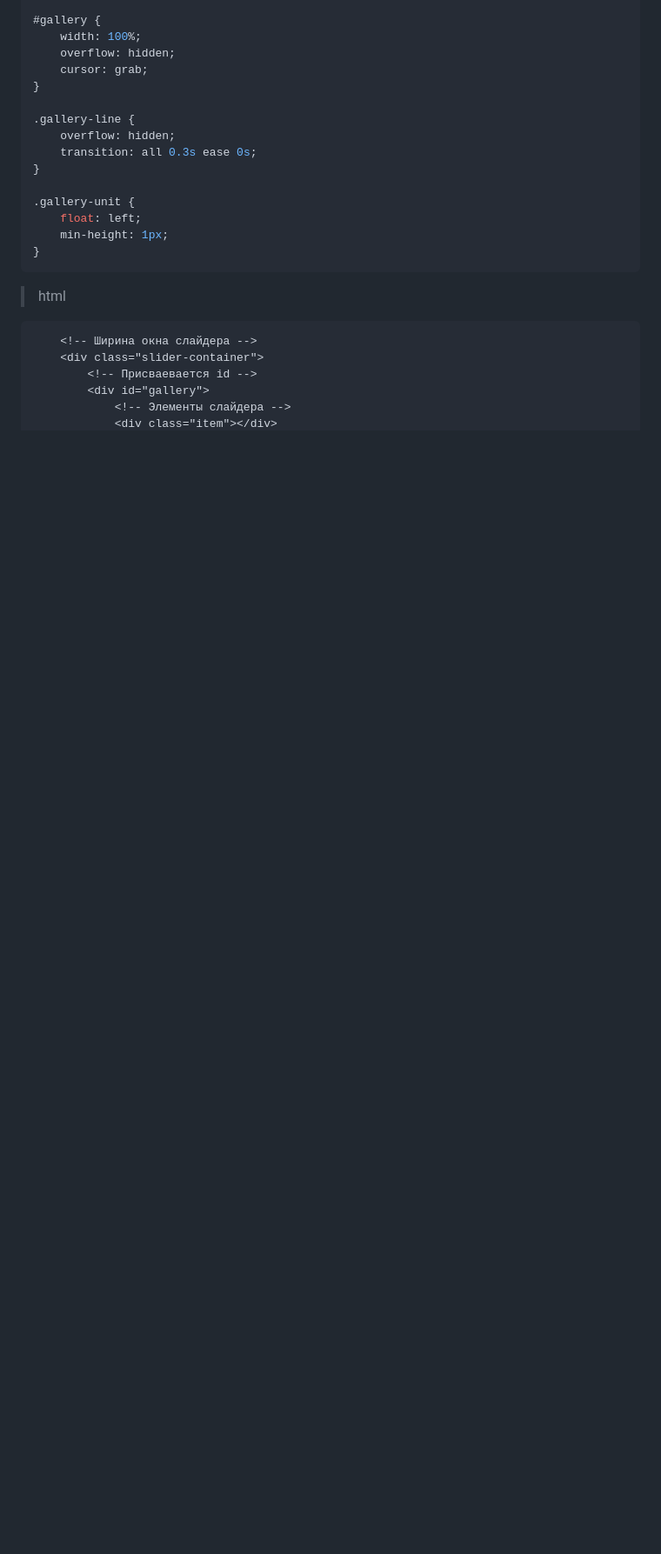
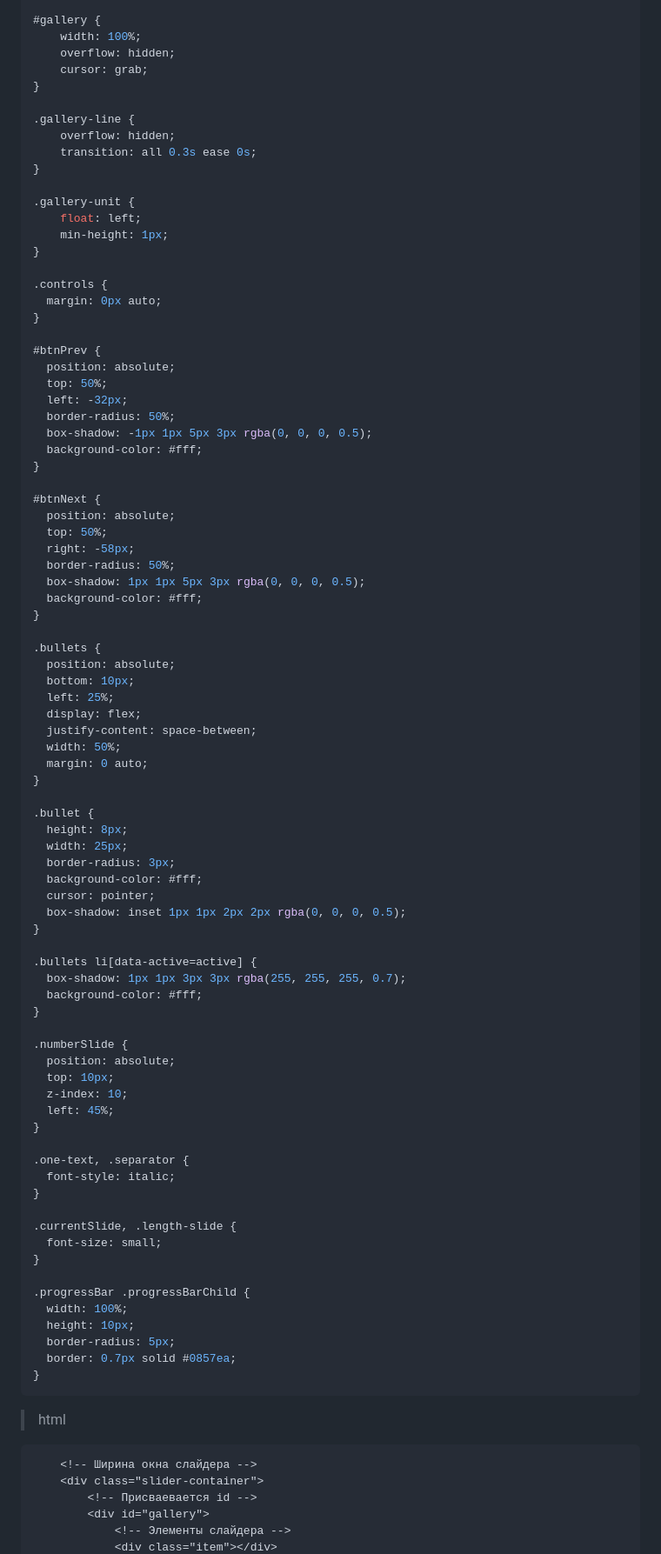
Before and after one commit to Andr-971/gallery-swiper, a Markdown page: README.md, the part around the change printed below. Shown: that part at 87% size. Drawn GitHub-style; blank space fills up the shorter version.

Commit message:
Update README.md
Добавлены стили в Readme

````diff
--- a/README.md
+++ b/README.md
@@ -98,6 +98,74 @@ document.getElementById("btnPrev").removeAttribute("hidden");
     float: left;
     min-height: 1px;
 }
+
+.controls {
+  margin: 0px auto;
+}
+
+#btnPrev {
+  position: absolute;
+  top: 50%;
+  left: -32px;
+  border-radius: 50%;
+  box-shadow: -1px 1px 5px 3px rgba(0, 0, 0, 0.5);
+  background-color: #fff;
+}
+
+#btnNext {
+  position: absolute;
+  top: 50%;
+  right: -58px;
+  border-radius: 50%;
+  box-shadow: 1px 1px 5px 3px rgba(0, 0, 0, 0.5);
+  background-color: #fff;
+}
+
+.bullets {
+  position: absolute;
+  bottom: 10px;
+  left: 25%;
+  display: flex;
+  justify-content: space-between;
+  width: 50%;
+  margin: 0 auto;
+}
+
+.bullet {
+  height: 8px;
+  width: 25px;
+  border-radius: 3px;
+  background-color: #fff;
+  cursor: pointer;
+  box-shadow: inset 1px 1px 2px 2px rgba(0, 0, 0, 0.5);
+}
+
+.bullets li[data-active=active] {
+  box-shadow: 1px 1px 3px 3px rgba(255, 255, 255, 0.7);
+  background-color: #fff;
+}
+
+.numberSlide {
+  position: absolute;
+  top: 10px;
+  z-index: 10;
+  left: 45%;
+}
+
+.one-text, .separator {
+  font-style: italic;
+}
+
+.currentSlide, .length-slide {
+  font-size: small;
+}
+
+.progressBar .progressBarChild {
+  width: 100%;
+  height: 10px;
+  border-radius: 5px;
+  border: 0.7px solid #0857ea;
+}
 ```
 >html
 ```html
````
Also changed, not shown: other parts of README.md (+4 -2 lines).
